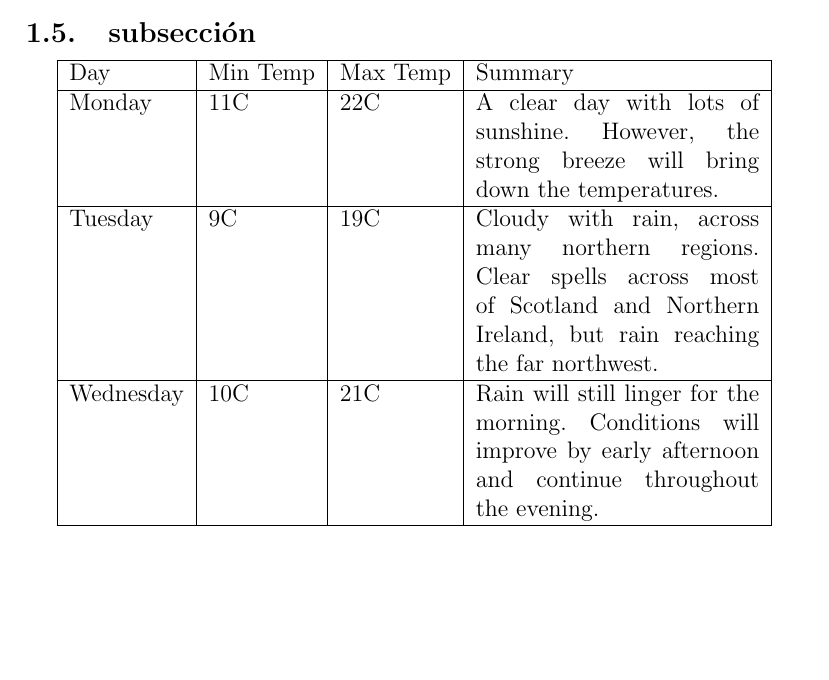
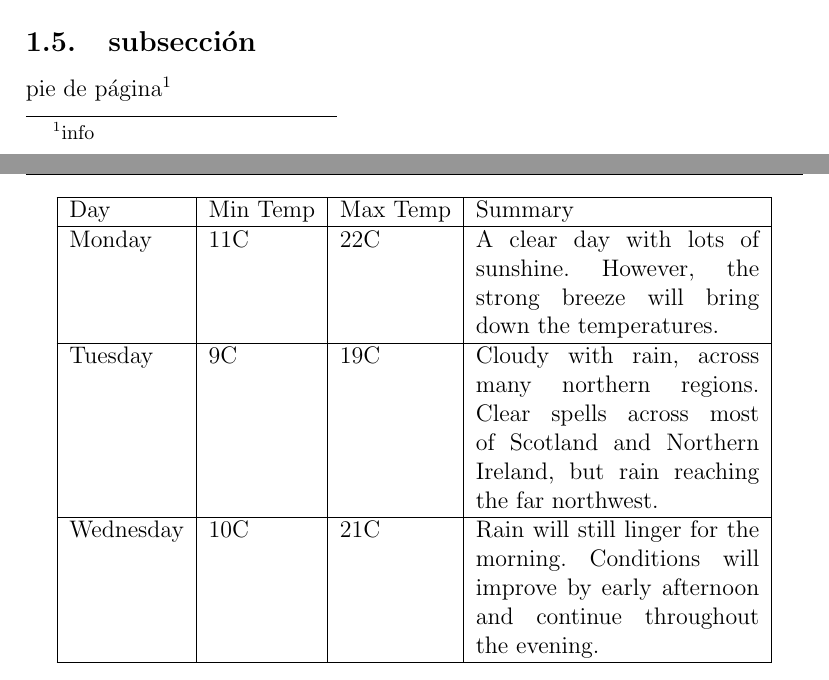
Before and after one commit to MiguelazoDS/latex, a LaTeX document (main.tex, which reads Sections/seccion1.tex): part of page 4 of 10 before the commit and two parts of pages 3 and 4 of 10 after it, the two joined at a grey line, cut so that both start at the same text, the shorter picture padded with empty space. Compiled offline with pdfLaTeX.

Commit message:
Added footnote

```diff
--- a/Sections/seccion1.tex
+++ b/Sections/seccion1.tex
@@ -30,6 +30,7 @@
   \noindent
   \url{www.google.com.ar}
 \subsection{subsecci\'on}
+pie de p\'agina\footnote{info}
 \begin{center}
     \begin{tabular}{ | l | l | l | p{5cm} |}
     \hline
```
